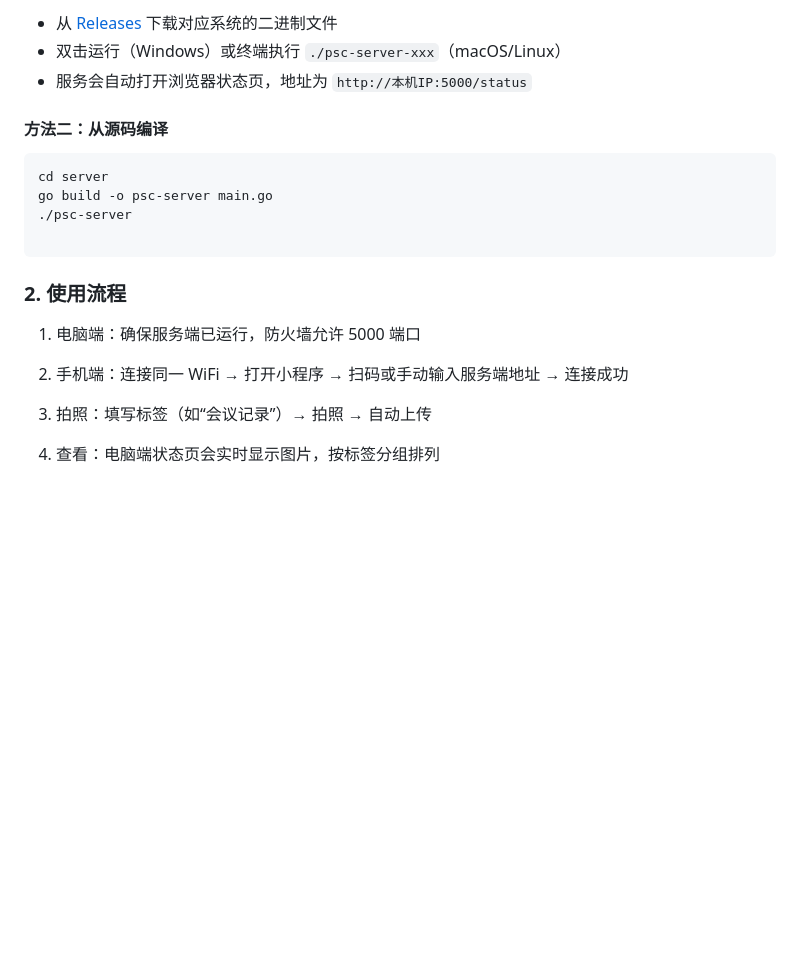
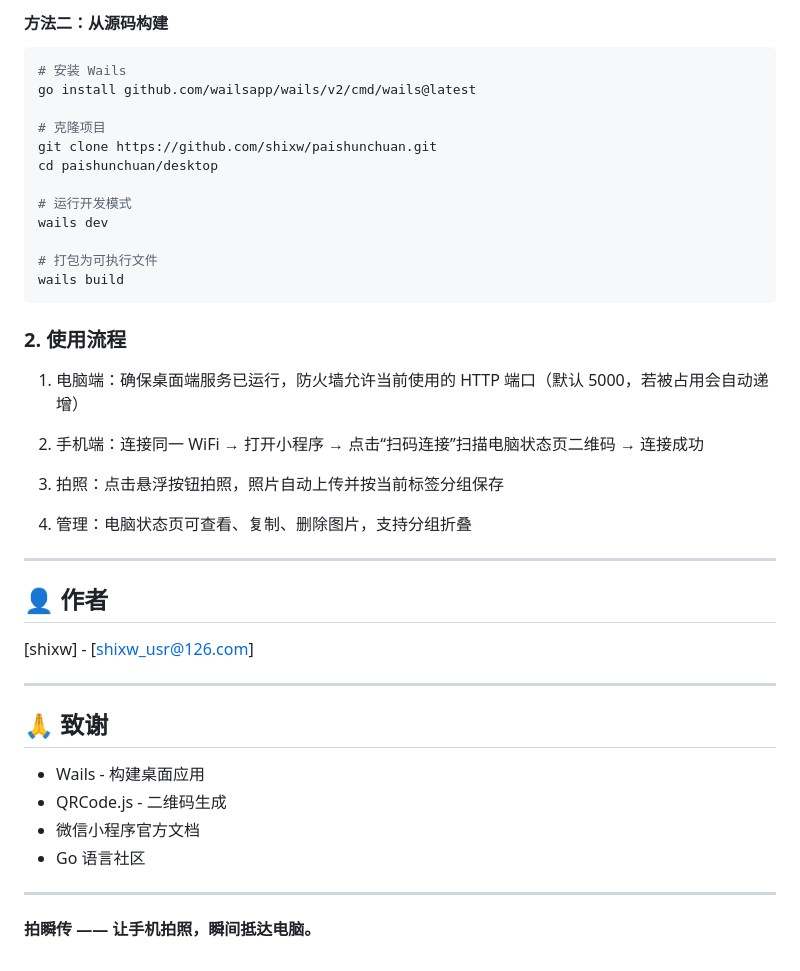
Before and after one commit to shixw/paishunchuan, a Markdown page: README.md, the part around one of its changes. GitHub-like rendering; blank space fills up the shorter version.

````diff
--- a/README.md
+++ b/README.md
@@ -58,24 +81,44 @@
 
-- 从 [Releases](https://github.com/your-repo/paishunchuan/releases) 下载对应系统的二进制文件
-- 双击运行（Windows）或终端执行 `./psc-server-xxx`（macOS/Linux）
-- 服务会自动打开浏览器状态页，地址为 `http://本机IP:5000/status`
+#### 方法二：从源码构建
+```bash
+# 安装 Wails
+go install github.com/wailsapp/wails/v2/cmd/wails@latest
 
-#### 方法二：从源码编译
+# 克隆项目
+git clone https://github.com/shixw/paishunchuan.git
+cd paishunchuan/desktop
 
-```bash
-cd server
-go build -o psc-server main.go
-./psc-server
+# 运行开发模式
+wails dev
 
+# 打包为可执行文件
+wails build
 ```
-
 
 ### 2. 使用流程
 
-1. 电脑端：确保服务端已运行，防火墙允许 5000 端口
+1. 电脑端：确保桌面端服务已运行，防火墙允许当前使用的 HTTP 端口（默认 5000，若被占用会自动递增）
 
-2. 手机端：连接同一 WiFi → 打开小程序 → 扫码或手动输入服务端地址 → 连接成功
+2. 手机端：连接同一 WiFi → 打开小程序 → 点击“扫码连接”扫描电脑状态页二维码 → 连接成功
 
-3. 拍照：填写标签（如“会议记录”）→ 拍照 → 自动上传
+3. 拍照：点击悬浮按钮拍照，照片自动上传并按当前标签分组保存
 
-4. 查看：电脑端状态页会实时显示图片，按标签分组排列
+4. 管理：电脑状态页可查看、复制、删除图片，支持分组折叠
+
+---
+
+## 👤 作者
+[shixw] - [shixw_usr@126.com]
+
+---
+
+## 🙏 致谢
+
+- Wails - 构建桌面应用
+- QRCode.js - 二维码生成
+- 微信小程序官方文档
+- Go 语言社区
+
+---
+
+**拍瞬传 —— 让手机拍照，瞬间抵达电脑。**
````
Also changed, not shown: other parts of README.md (+38 -15 lines), docs/images/screenshot-desktop-main.png.png (added), docs/images/screenshot-miniprogram-camera.png.png (added), docs/images/screenshot-miniprogram-connect.png.png (added), docs/images/screenshot-miniprogram-panel.png.png (added).
